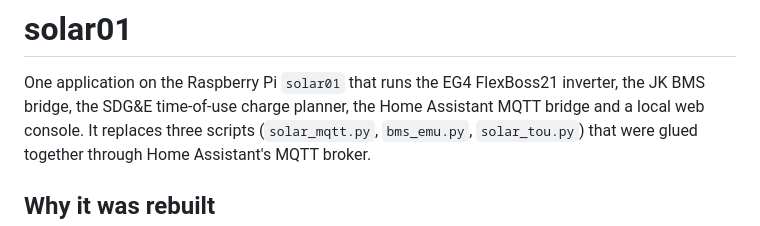
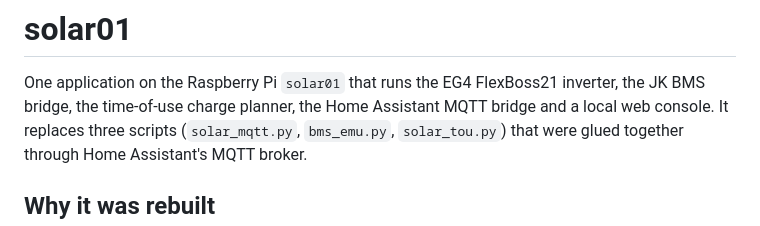
Before and after one commit to jbloomfield2008/solar-planner, a Markdown page: README.md, the part around the change. GitHub-like rendering.

```diff
--- a/README.md
+++ b/README.md
@@ -1,7 +1,7 @@
 # solar01
 
 One application on the Raspberry Pi `solar01` that runs the EG4 FlexBoss21 inverter, the JK BMS
-bridge, the SDG&E time-of-use charge planner, the Home Assistant MQTT bridge and a local web
+bridge, the time-of-use charge planner, the Home Assistant MQTT bridge and a local web
 console. It replaces three scripts (`solar_mqtt.py`, `bms_emu.py`, `solar_tou.py`) that were
 glued together through Home Assistant's MQTT broker.
 
```
